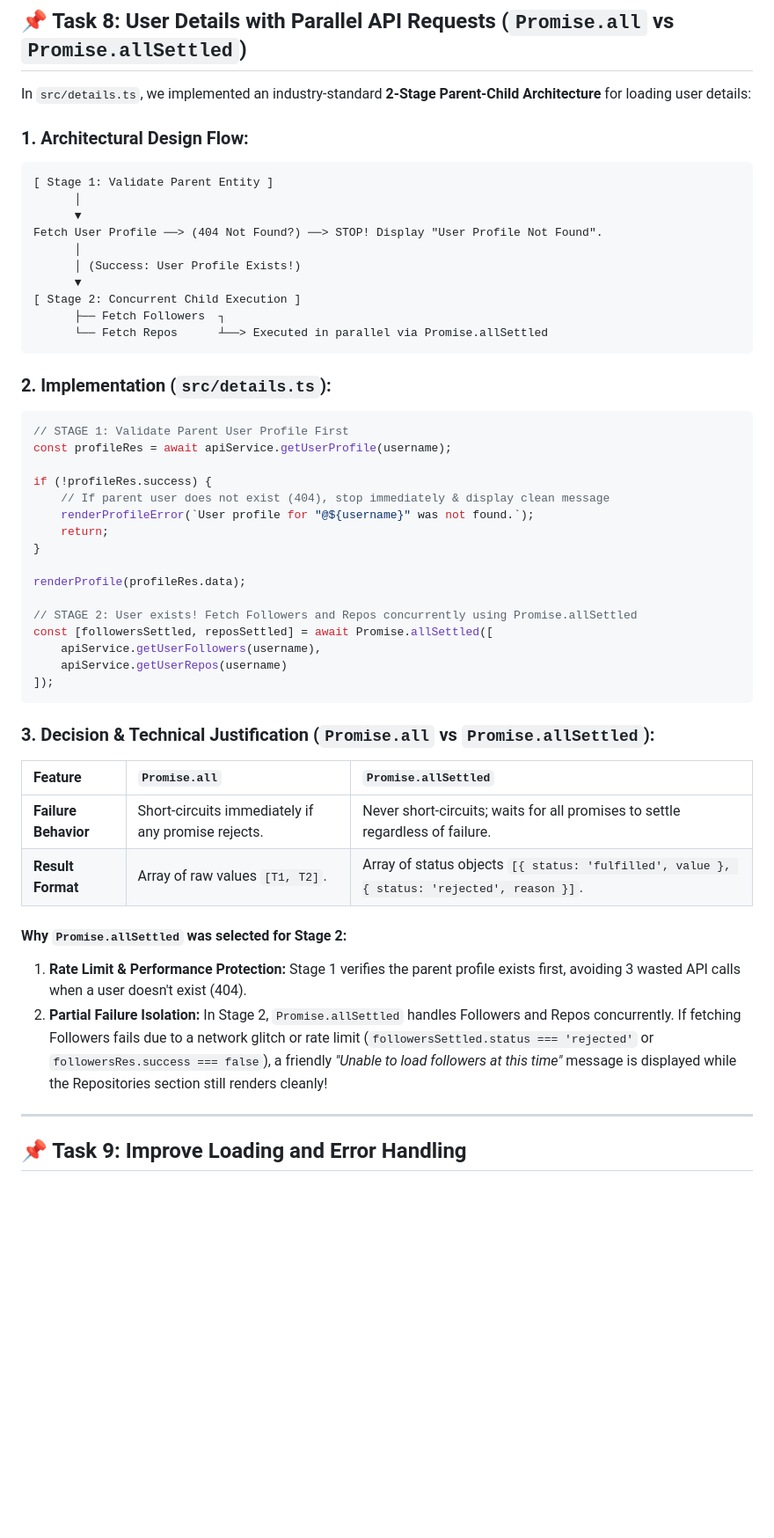
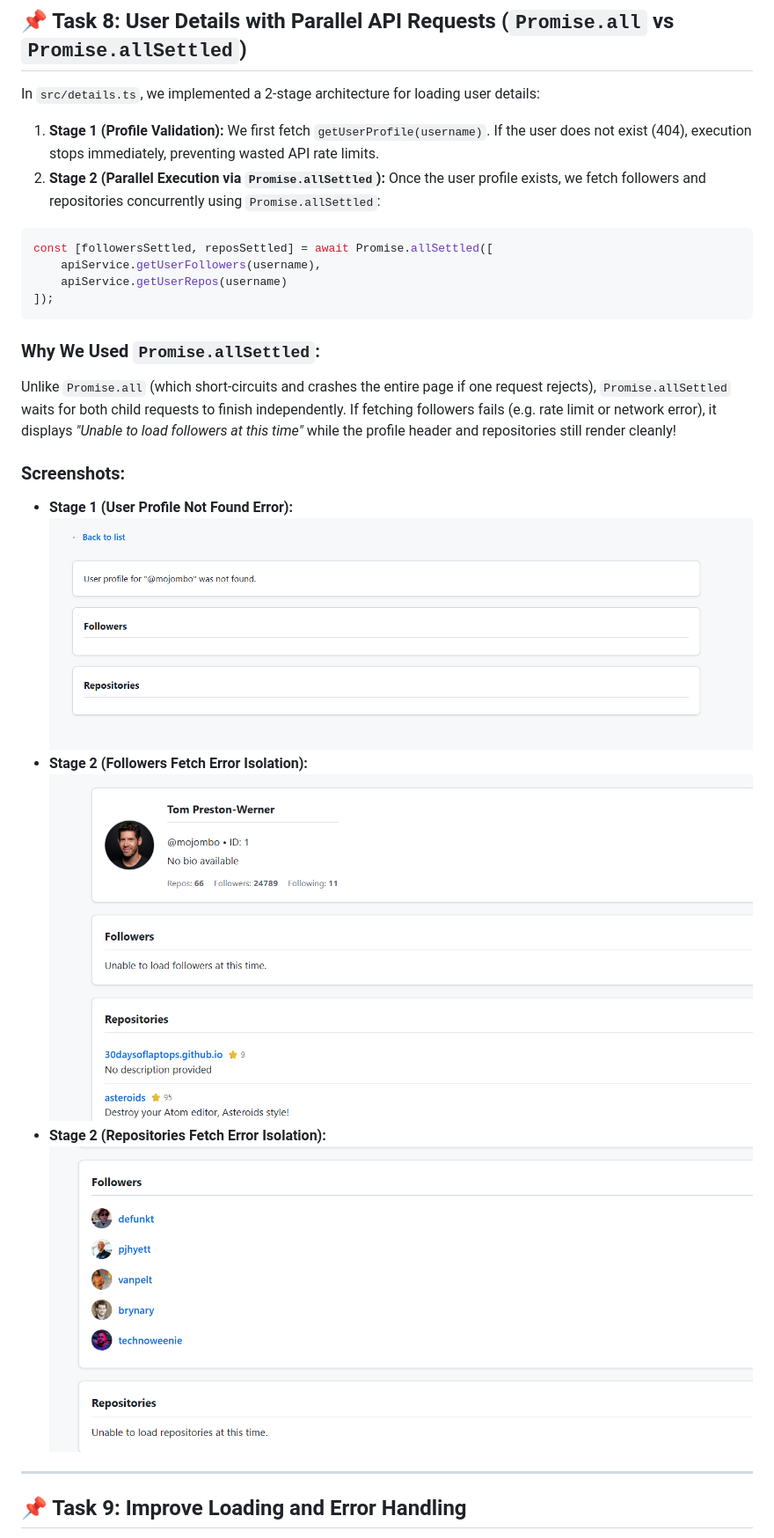
Before and after one commit to bhumika-amicus/github-user-explorer, a Markdown page: README.md, the part around the change printed below. Shown: that part at 88% size. GitHub-like rendering; pictures changed too: screenshots/task8_followers_fetch_error.png (added), screenshots/task8_profile_not_found.png (added), screenshots/task8_repos_fetch_error.png (added); blank space fills up the shorter version.

````diff
--- a/README.md
+++ b/README.md
@@ -439,54 +447,28 @@ export type GitHubFollower = Pick<GitHubUser, 'login' | 'id' | 'avatar_url' | 'h
 
 ## 📌 Task 8: User Details with Parallel API Requests (`Promise.all` vs `Promise.allSettled`)
 
-In `src/details.ts`, we implemented an industry-standard **2-Stage Parent-Child Architecture** for loading user details:
+In `src/details.ts`, we implemented a 2-stage architecture for loading user details:
 
-### 1. Architectural Design Flow:
-
-```text
-[ Stage 1: Validate Parent Entity ]
-      │
-      ▼
-Fetch User Profile ──> (404 Not Found?) ──> STOP! Display "User Profile Not Found".
-      │
-      │ (Success: User Profile Exists!)
-      ▼
-[ Stage 2: Concurrent Child Execution ]
-      ├── Fetch Followers  ┐
-      └── Fetch Repos      ┴──> Executed in parallel via Promise.allSettled
-```
-
-### 2. Implementation (`src/details.ts`):
+1. **Stage 1 (Profile Validation):** We first fetch `getUserProfile(username)`. If the user does not exist (404), execution stops immediately, preventing wasted API rate limits.
+2. **Stage 2 (Parallel Execution via `Promise.allSettled`):** Once the user profile exists, we fetch followers and repositories concurrently using `Promise.allSettled`:
 
 ```typescript
-// STAGE 1: Validate Parent User Profile First
-const profileRes = await apiService.getUserProfile(username);
-
-if (!profileRes.success) {
-    // If parent user does not exist (404), stop immediately & display clean message
-    renderProfileError(`User profile for "@${username}" was not found.`);
-    return;
-}
-
-renderProfile(profileRes.data);
-
-// STAGE 2: User exists! Fetch Followers and Repos concurrently using Promise.allSettled
 const [followersSettled, reposSettled] = await Promise.allSettled([
     apiService.getUserFollowers(username),
     apiService.getUserRepos(username)
 ]);
 ```
 
-### 3. Decision & Technical Justification (`Promise.all` vs `Promise.allSettled`):
+### Why We Used `Promise.allSettled`:
+Unlike `Promise.all` (which short-circuits and crashes the entire page if one request rejects), `Promise.allSettled` waits for both child requests to finish independently. If fetching followers fails (e.g. rate limit or network error), it displays *"Unable to load followers at this time"* while the profile header and repositories still render cleanly!
 
-| Feature | `Promise.all` | `Promise.allSettled` |
-| :--- | :--- | :--- |
-| **Failure Behavior** | Short-circuits immediately if any promise rejects. | Never short-circuits; waits for all promises to settle regardless of failure. |
-| **Result Format** | Array of raw values `[T1, T2]`. | Array of status objects `[{ status: 'fulfilled', value }, { status: 'rejected', reason }]`. |
-
-#### Why `Promise.allSettled` was selected for Stage 2:
-1. **Rate Limit & Performance Protection:** Stage 1 verifies the parent profile exists first, avoiding 3 wasted API calls when a user doesn't exist (404).
-2. **Partial Failure Isolation:** In Stage 2, `Promise.allSettled` handles Followers and Repos concurrently. If fetching Followers fails due to a network glitch or rate limit (`followersSettled.status === 'rejected'` or `followersRes.success === false`), a friendly *"Unable to load followers at this time"* message is displayed while the Repositories section still renders cleanly!
+### Screenshots:
+- **Stage 1 (User Profile Not Found Error):**
+  ![Stage 1 Profile Not Found](./screenshots/task8_profile_not_found.png)
+- **Stage 2 (Followers Fetch Error Isolation):**
+  ![Stage 2 Followers Fetch Error](./screenshots/task8_followers_fetch_error.png)
+- **Stage 2 (Repositories Fetch Error Isolation):**
+  ![Stage 2 Repositories Fetch Error](./screenshots/task8_repos_fetch_error.png)
 
 ---
 
````
Also changed, not shown: other parts of README.md (+11 -3 lines), 3 other files.
